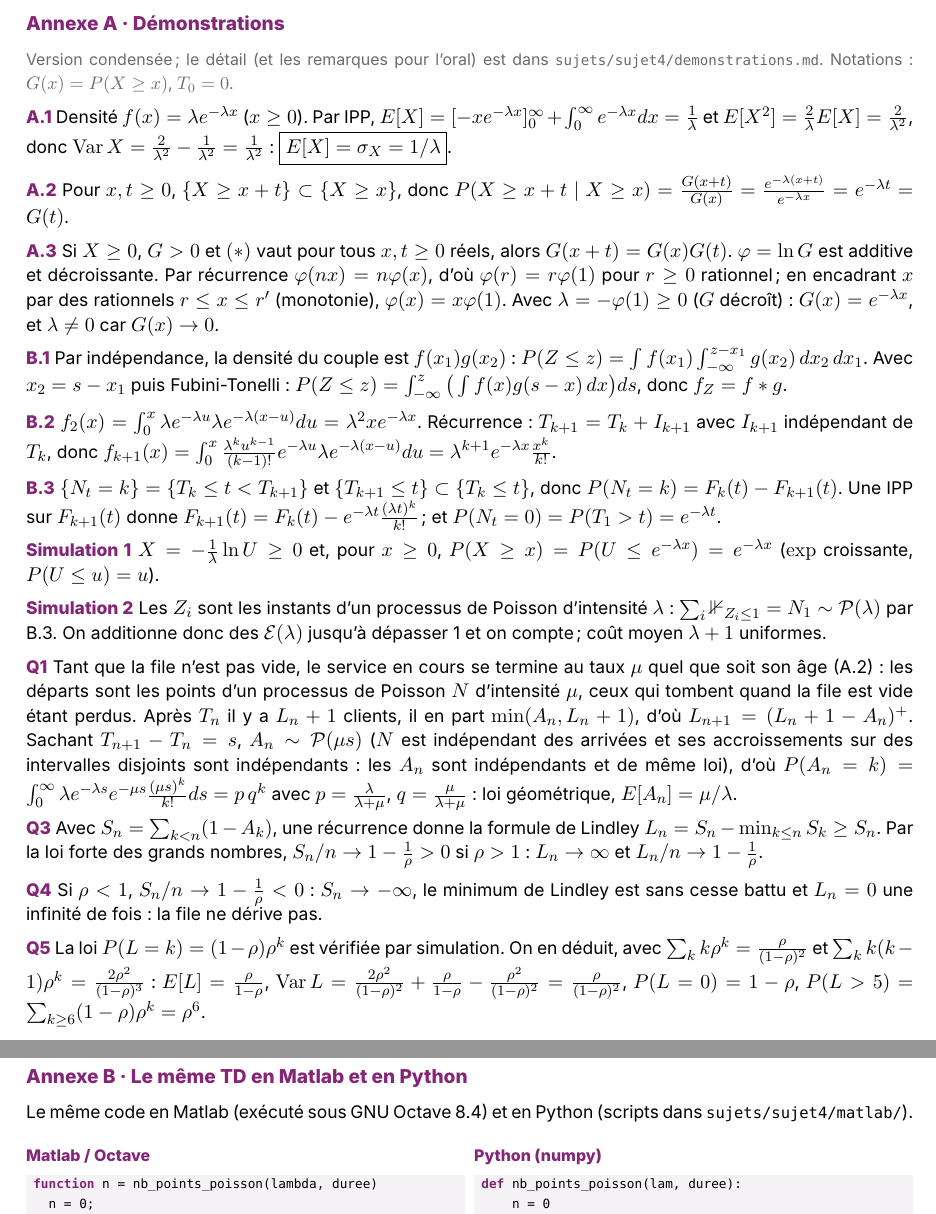
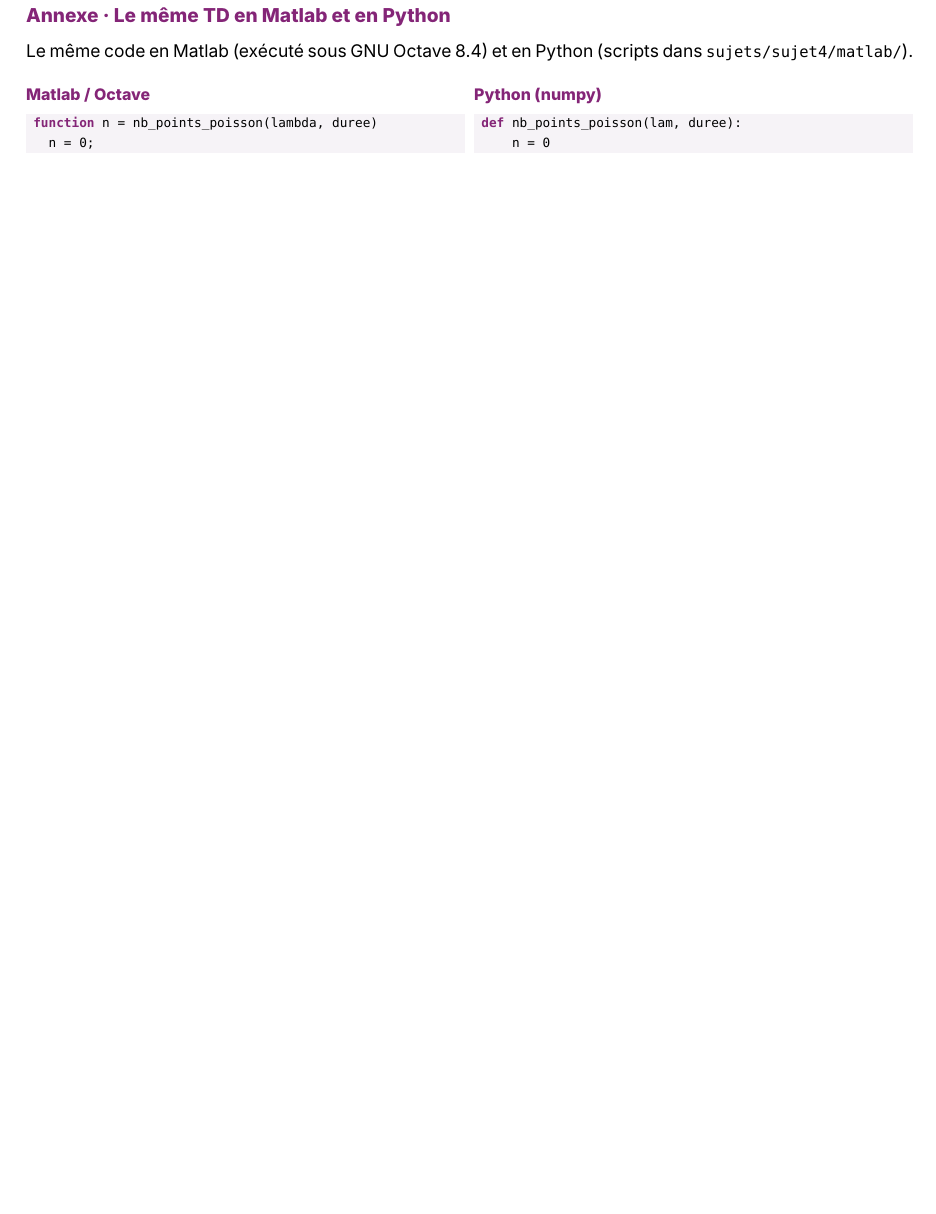
Before and after one commit to Este34/presentation_statistique, a LaTeX document (rendu/sources/sujet4.tex): two parts of pages 5 and 6 of 6 before the commit and part of page 6 of 6 after it, the two joined at a grey line, cut so that both start at the same text, the shorter picture padded with empty space. Compiled offline with XeLaTeX.

Commit message:
Sujet 4 : retire l'annexe de démonstrations du PDF (les preuves restent dans demonstrations.md)

```diff
--- a/rendu/sources/sujet4.tex
+++ b/rendu/sources/sujet4.tex
@@ -251,79 +251,9 @@ moyenne, un client sur six servi tout de suite, et un sur trois derrière plus d
 {\footnotesize\color{gris8}Points : file moyenne simulée (5 minutes par point, $\mu = 100$) ; trait : $\rho/(1-\rho)$.}
 \end{minipage}
 
-% ---------- Annexe A : démonstrations ----------
-\vspace{1.2em}
-{\color{violet8}\rule{\linewidth}{0.4pt}}
-\question{Annexe A · Démonstrations}\label{annexeA}
-{\small\color{gris8}Version condensée ; le détail (et les remarques pour l'oral) est dans
-\texttt{sujets/sujet4/demonstrations.md}. Notations : $G(x) = P(X \ge x)$, $T_0 = 0$.}
-
-{\setlength{\parskip}{0.5em}
-\textbf{\color{violet8}A.1} Densité $f(x) = \lambda e^{-\lambda x}$ ($x \ge 0$). Par IPP,
-$E[X] = [-xe^{-\lambda x}]_0^\infty + \int_0^\infty e^{-\lambda x}dx = \frac1\lambda$ et
-$E[X^2] = \frac2\lambda E[X] = \frac{2}{\lambda^2}$, donc
-$\operatorname{Var}X = \frac{2}{\lambda^2} - \frac{1}{\lambda^2} = \frac{1}{\lambda^2}$ :
-$\boxed{E[X] = \sigma_X = 1/\lambda}$.
-
-\textbf{\color{violet8}A.2} Pour $x, t \ge 0$, $\{X \ge x + t\} \subset \{X \ge x\}$, donc
-$P(X \ge x+t \mid X \ge x) = \frac{G(x+t)}{G(x)} = \frac{e^{-\lambda(x+t)}}{e^{-\lambda x}} = e^{-\lambda t} = G(t)$.
-
-\textbf{\color{violet8}A.3} Si $X \ge 0$, $G > 0$ et $(*)$ vaut pour tous $x, t \ge 0$ réels, alors
-$G(x+t) = G(x)G(t)$. $\varphi = \ln G$ est additive et décroissante. Par récurrence
-$\varphi(nx) = n\varphi(x)$, d'où $\varphi(r) = r\varphi(1)$ pour $r \ge 0$ rationnel ; en encadrant $x$
-par des rationnels $r \le x \le r'$ (monotonie), $\varphi(x) = x\varphi(1)$. Avec
-$\lambda = -\varphi(1) \ge 0$ ($G$ décroît) : $G(x) = e^{-\lambda x}$, et $\lambda \ne 0$ car $G(x) \to 0$.
-
-\textbf{\color{violet8}B.1} Par indépendance, la densité du couple est $f(x_1)g(x_2)$ :
-$P(Z \le z) = \int f(x_1)\int_{-\infty}^{z - x_1} g(x_2)\,dx_2\,dx_1$. Avec $x_2 = s - x_1$ puis
-Fubini-Tonelli : $P(Z \le z) = \int_{-\infty}^{z}\big(\int f(x)g(s-x)\,dx\big)ds$, donc
-$f_Z = f * g$.
-
-\textbf{\color{violet8}B.2} $f_2(x) = \int_0^x \lambda e^{-\lambda u}\lambda e^{-\lambda(x-u)}du =
-\lambda^2 x e^{-\lambda x}$. Récurrence : $T_{k+1} = T_k + I_{k+1}$ avec $I_{k+1}$ indépendant de
-$T_k$, donc $f_{k+1}(x) = \int_0^x \frac{\lambda^k u^{k-1}}{(k-1)!}e^{-\lambda u}\lambda e^{-\lambda(x-u)}du
-= \lambda^{k+1}e^{-\lambda x}\frac{x^k}{k!}$.
-
-\textbf{\color{violet8}B.3} $\{N_t = k\} = \{T_k \le t < T_{k+1}\}$ et
-$\{T_{k+1} \le t\} \subset \{T_k \le t\}$, donc $P(N_t = k) = F_k(t) - F_{k+1}(t)$. Une IPP sur
-$F_{k+1}(t)$ donne $F_{k+1}(t) = F_k(t) - e^{-\lambda t}\frac{(\lambda t)^k}{k!}$ ; et
-$P(N_t = 0) = P(T_1 > t) = e^{-\lambda t}$.
-
-\textbf{\color{violet8}Simulation 1} $X = -\frac1\lambda\ln U \ge 0$ et, pour $x \ge 0$,
-$P(X \ge x) = P(U \le e^{-\lambda x}) = e^{-\lambda x}$ ($\exp$ croissante,
-$P(U \le u) = u$).
-
-\textbf{\color{violet8}Simulation 2} Les $Z_i$ sont les instants d'un processus de Poisson
-d'intensité $\lambda$ : $\sum_i \mathbb 1_{Z_i \le 1} = N_1 \sim \mathcal P(\lambda)$ par B.3. On
-additionne donc des $\mathcal E(\lambda)$ jusqu'à dépasser 1 et on compte ; coût moyen $\lambda + 1$
-uniformes.
-
-\textbf{\color{violet8}Q1} Tant que la file n'est pas vide, le service en cours se termine au taux
-$\mu$ quel que soit son âge (A.2) : les départs sont les points d'un processus de Poisson $N$
-d'intensité $\mu$, ceux qui tombent quand la file est vide étant perdus. Après $T_n$ il y a $L_n + 1$
-clients, il en part $\min(A_n, L_n + 1)$, d'où $L_{n+1} = (L_n + 1 - A_n)^+$. Sachant
-$T_{n+1} - T_n = s$, $A_n \sim \mathcal P(\mu s)$ ($N$ est indépendant des arrivées et ses accroissements
-sur des intervalles disjoints sont indépendants : les $A_n$ sont indépendants et de même loi), d'où
-$P(A_n = k) = \int_0^\infty \lambda e^{-\lambda s}e^{-\mu s}\frac{(\mu s)^k}{k!}ds = p\,q^k$ avec
-$p = \frac{\lambda}{\lambda+\mu}$, $q = \frac{\mu}{\lambda+\mu}$ : loi géométrique, $E[A_n] = \mu/\lambda$.
-
-\textbf{\color{violet8}Q3} Avec $S_n = \sum_{k<n}(1 - A_k)$, une récurrence donne la formule de
-Lindley $L_n = S_n - \min_{k \le n}S_k \ge S_n$. Par la loi forte des grands nombres,
-$S_n/n \to 1 - \frac1\rho > 0$ si $\rho > 1$ : $L_n \to \infty$ et $L_n/n \to 1 - \frac1\rho$.
-
-\textbf{\color{violet8}Q4} Si $\rho < 1$, $S_n/n \to 1 - \frac1\rho < 0$ : $S_n \to -\infty$, le minimum
-de Lindley est sans cesse battu et $L_n = 0$ une infinité de fois : la file ne dérive pas.
-
-\textbf{\color{violet8}Q5} La loi $P(L = k) = (1-\rho)\rho^k$ est vérifiée par simulation. On en déduit, avec
-$\sum_k k\rho^k = \frac{\rho}{(1-\rho)^2}$ et
-$\sum_k k(k-1)\rho^k = \frac{2\rho^2}{(1-\rho)^3}$ :
-$E[L] = \frac{\rho}{1-\rho}$, $\operatorname{Var}L = \frac{2\rho^2}{(1-\rho)^2} + \frac{\rho}{1-\rho} - \frac{\rho^2}{(1-\rho)^2} = \frac{\rho}{(1-\rho)^2}$,
-$P(L = 0) = 1 - \rho$, $P(L > 5) = \sum_{k \ge 6}(1-\rho)\rho^k = \rho^6$.
-}
-
-% ---------- Annexe B : Matlab / Python ----------
+% ---------- Annexe : Matlab / Python ----------
 \newpage
-\question{Annexe B · Le même TD en Matlab et en Python}
+\question{Annexe · Le même TD en Matlab et en Python}
 Le même code en Matlab (exécuté sous GNU Octave 8.4) et en Python (scripts dans
 \texttt{sujets/sujet4/matlab/}).
 
```
Also changed, not shown: rendu/TD_stats_sujet4_EBP.pdf, rendu/sources/sujet4.tex (8 more changed lines).
